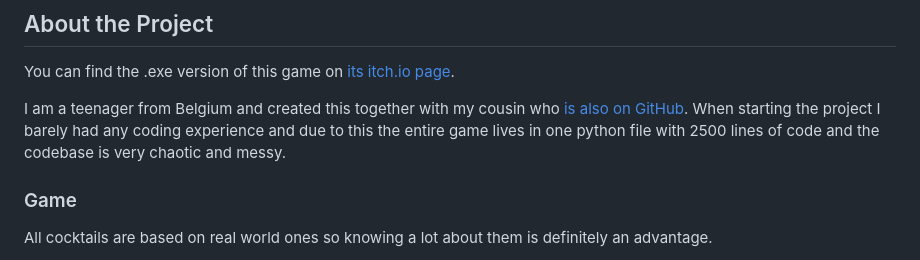
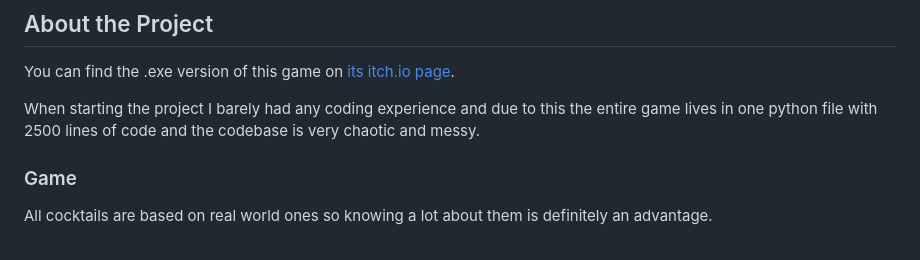
Before and after one commit to IAmDaanE/mix-and-mouse, a Markdown page: README.md, the part around the change. Drawn GitHub-style.

```diff
--- a/README.md
+++ b/README.md
@@ -17,7 +17,7 @@ A game about creating cocktails on demand for customers, discovering new recipes
 
 You can find the .exe version of this game on [its itch.io page](sdfsdf).
 
-I am a teenager from Belgium and created this together with my cousin who [is also on GitHub](https://github.com/TVR-spec). When starting the project I barely had any coding experience and due to this the entire game lives in one python file with 2500 lines of code and the codebase is very chaotic and messy.
+When starting the project I barely had any coding experience and due to this the entire game lives in one python file with 2500 lines of code and the codebase is very chaotic and messy.
 
 ### Game
 
```
